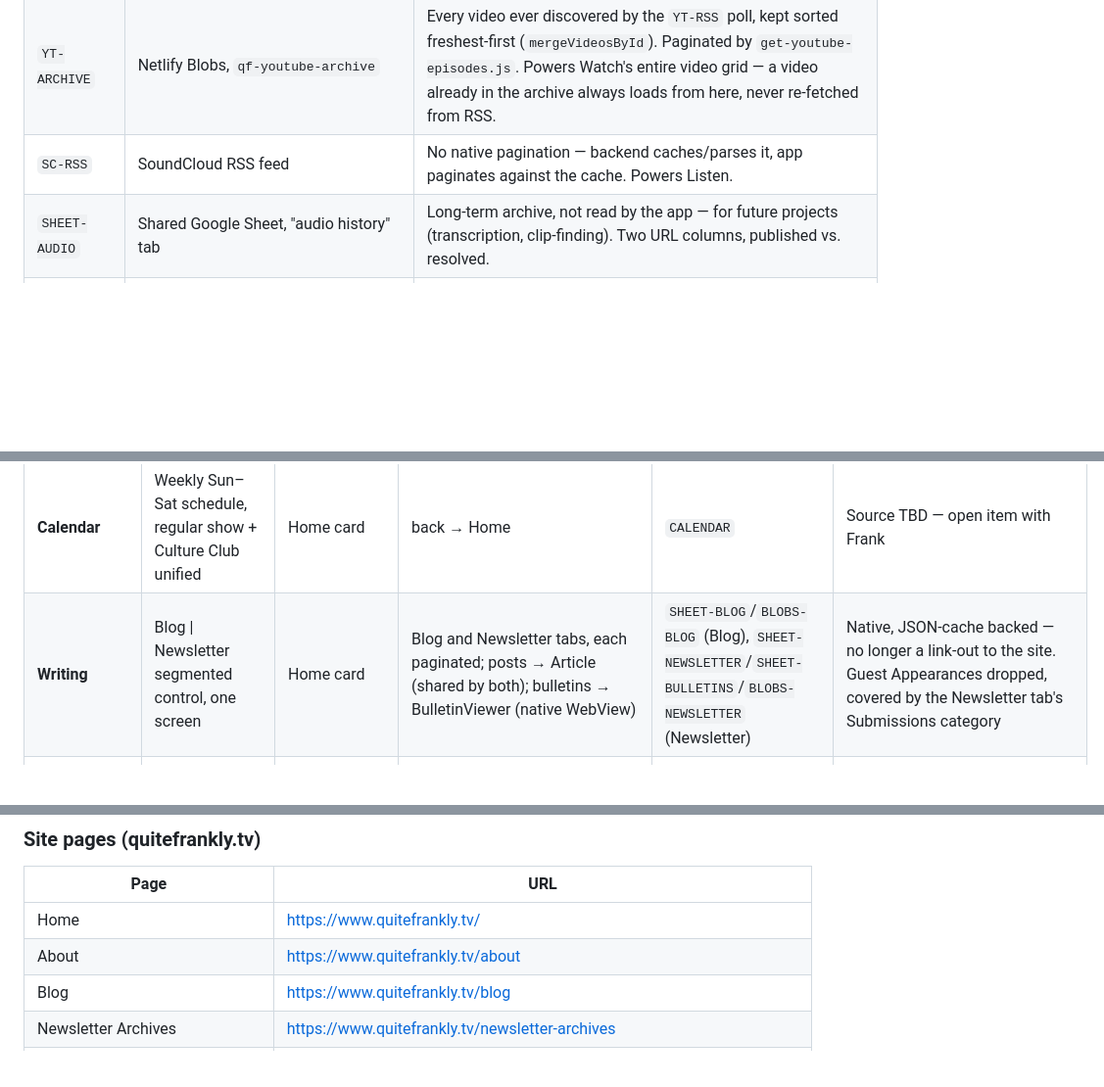
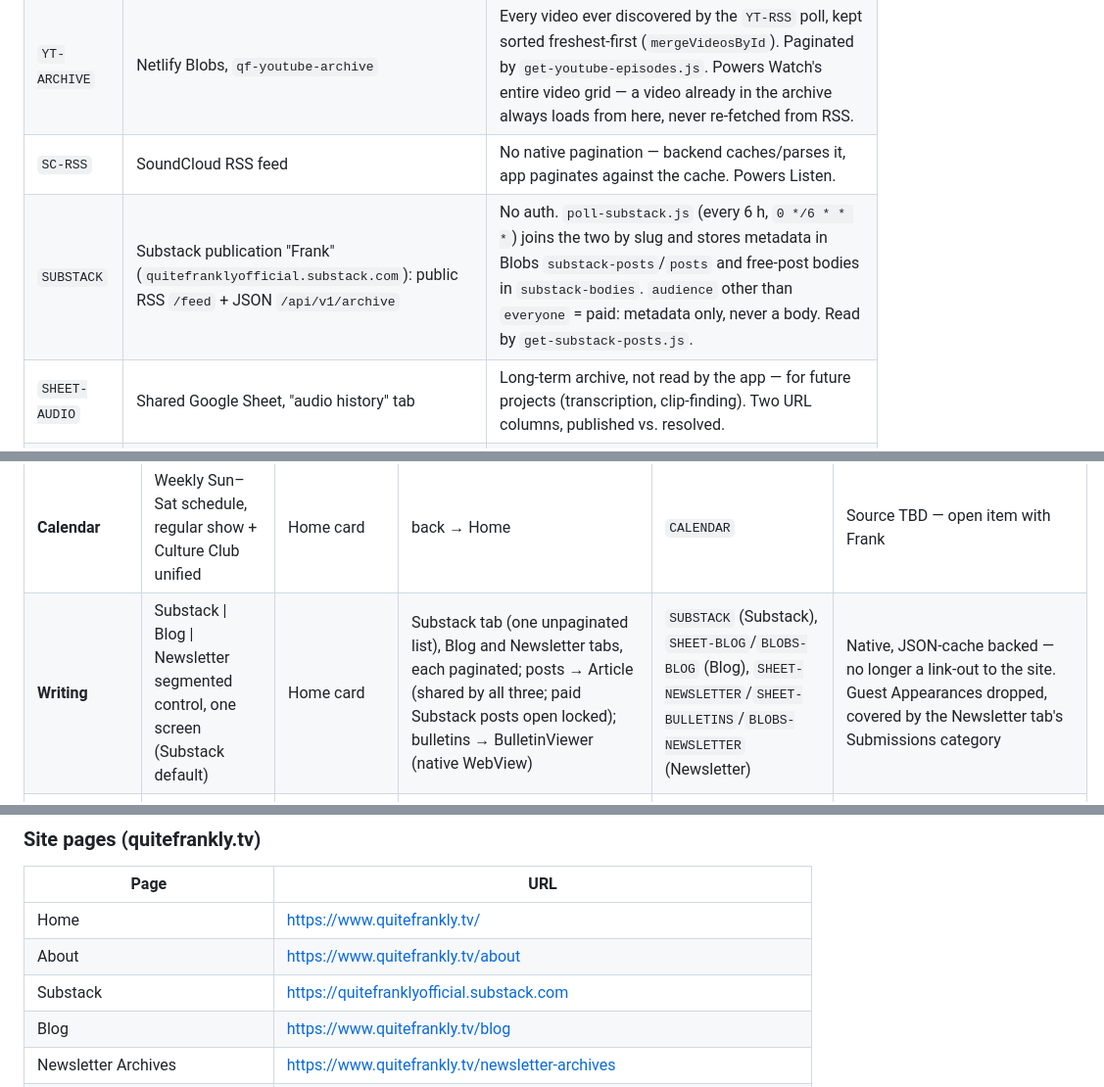
Before and after one commit to edahms01/quite-frankly-app, a Markdown page: quite-frankly-app-component-map.md, 3 parts joined by grey strips. Shown at 98% size. GitHub-like rendering; blank space fills up the shorter version.

Commit message:
docs: Writing > Substack (data source, stores, poll cadence, push pref, Apple 3.1.1/3.1.3 row)
Co-Authored-By: Claude Sonnet 5.5 <noreply@anthropic.com>

```diff
--- a/quite-frankly-app-component-map.md
+++ b/quite-frankly-app-component-map.md
@@ -11,6 +11,7 @@ Companion to `quite-frankly-app-plan.md` (decisions/reasoning) — this doc is t
 | `TWITCH-ES` | Twitch EventSub (`stream.online`/`stream.offline`) | Webhook-pushed, not polled. `twitch-webhook.js` writes `qf-live-status` (Blobs) and fires the live push alert. Sole live-status source since PR #2, which removed YouTube-based live polling. |
 | `YT-ARCHIVE` | Netlify Blobs, `qf-youtube-archive` | Every video ever discovered by the `YT-RSS` poll, kept sorted freshest-first (`mergeVideosById`). Paginated by `get-youtube-episodes.js`. Powers Watch's entire video grid — a video already in the archive always loads from here, never re-fetched from RSS. |
 | `SC-RSS` | SoundCloud RSS feed | No native pagination — backend caches/parses it, app paginates against the cache. Powers Listen. |
+| `SUBSTACK` | Substack publication "Frank" (`quitefranklyofficial.substack.com`): public RSS `/feed` + JSON `/api/v1/archive` | No auth. `poll-substack.js` (every 6 h, `0 */6 * * *`) joins the two by slug and stores metadata in Blobs `substack-posts`/`posts` and free-post bodies in `substack-bodies`. `audience` other than `everyone` = paid: metadata only, never a body. Read by `get-substack-posts.js`. |
 | `SHEET-AUDIO` | Shared Google Sheet, "audio history" tab | Long-term archive, not read by the app — for future projects (transcription, clip-finding). Two URL columns, published vs. resolved. |
 | `SHEET-SHOP` | Shared Google Sheet, "Shop & Affiliates" tab | Frank/Eric-editable. Powers Shop's two sections. |
 | `SHEET-BUGS` | Shared Google Sheet, "Bug Reports" tab | Write-only from the app (Netlify function appends a row). |
@@ -35,7 +36,7 @@ Companion to `quite-frankly-app-plan.md` (decisions/reasoning) — this doc is t
 | **Community** | Social links + events | Home card | External: Discord, Telegram, X, Instagram, Tumblr, Forum; Main Event row | `STATIC` | |
 | **Shop** | Real stores + affiliate codes | Home card | Each row → external store/affiliate URL | `SHEET-SHOP` | Two sections: Shop (4 stores) and Affiliates (10 codes) |
 | **Calendar** | Weekly Sun–Sat schedule, regular show + Culture Club unified | Home card | back → Home | `CALENDAR` | Source TBD — open item with Frank |
-| **Writing** | Blog \| Newsletter segmented control, one screen | Home card | Blog and Newsletter tabs, each paginated; posts → Article (shared by both); bulletins → BulletinViewer (native WebView) | `SHEET-BLOG`/`BLOBS-BLOG` (Blog), `SHEET-NEWSLETTER`/`SHEET-BULLETINS`/`BLOBS-NEWSLETTER` (Newsletter) | Native, JSON-cache backed — no longer a link-out to the site. Guest Appearances dropped, covered by the Newsletter tab's Submissions category |
+| **Writing** | Substack \| Blog \| Newsletter segmented control, one screen (Substack default) | Home card | Substack tab (one unpaginated list), Blog and Newsletter tabs, each paginated; posts → Article (shared by all three; paid Substack posts open locked); bulletins → BulletinViewer (native WebView) | `SUBSTACK` (Substack), `SHEET-BLOG`/`BLOBS-BLOG` (Blog), `SHEET-NEWSLETTER`/`SHEET-BULLETINS`/`BLOBS-NEWSLETTER` (Newsletter) | Native, JSON-cache backed — no longer a link-out to the site. Guest Appearances dropped, covered by the Newsletter tab's Submissions category |
 | **Music** | Frank's music (Spotify playlist + Bandcamp) | Home card | Bandcamp embed itself | `BANDCAMP` | Wireframe shows a styled mockup — this tool can't load real external iframes, but the real app would use the genuine embed |
 | **Account** | Profile/settings hub | Avatar icon, any main screen | → Subscription, Notifications, Donation, Report a Bug; Sign Out | User profile data (once real account exists) | |
 | **Donation** | One-time support options — no subscription | Account | External: PayPal, Amazon Storefront; tap-to-copy: BTC, XRP addresses | `STATIC` | Mail address shown as plain text, not a link |
@@ -80,6 +81,7 @@ Every real outbound URL, confirmed from quitefrankly.tv itself. ✅ wired into t
 |---|---|
 | Home | https://www.quitefrankly.tv/ |
 | About | https://www.quitefrankly.tv/about |
+| Substack | https://quitefranklyofficial.substack.com |
 | Blog | https://www.quitefrankly.tv/blog |
 | Newsletter Archives | https://www.quitefrankly.tv/newsletter-archives |
 | Articles | https://www.quitefrankly.tv/articles |
```
Also changed, not shown: other parts of quite-frankly-app-component-map.md (+1 -1 lines), CLAUDE.md (+5 -1 lines).
